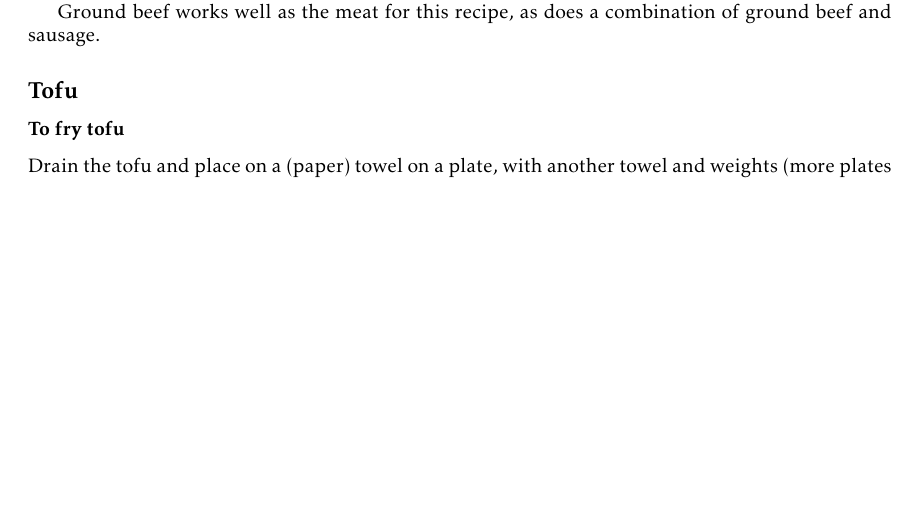
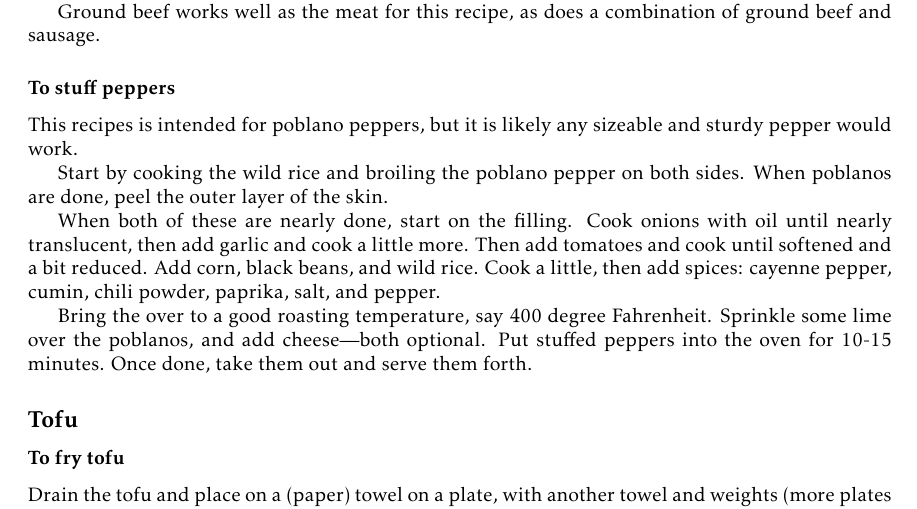
Before and after one commit to ReedOei/Recipes, a LaTeX document (main.tex): part of page 1 of 4 before the commit and part of page 1 of 5 after it, cut so that both start at the same text, the shorter picture padded with empty space. Compiled offline with pdfLaTeX; a LaTeX package or settings file that is missing is left out.

Commit message:
Add stuffed poblano recipe

```diff
--- a/main.tex
+++ b/main.tex
@@ -41,6 +41,24 @@ Once it is browned, drain as much of the grease as you wish, and pour in the sau
 Simmer for a quarter hour (or a bit more) until combined.
 
 Ground beef works well as the meat for this recipe, as does a combination of ground beef and sausage.
+
+\subsubsection*{To stuff peppers}
+
+This recipes is intended for poblano peppers, but it is likely any sizeable and sturdy pepper would work.
+
+Start by cooking the wild rice and broiling the poblano pepper on both sides.
+When poblanos are done, peel the outer layer of the skin.
+
+When both of these are nearly done, start on the filling.
+Cook onions with oil until nearly translucent, then add garlic and cook a little more.
+Then add tomatoes and cook until softened and a bit reduced.
+Add corn, black beans, and wild rice.
+Cook a little, then add spices: cayenne pepper, cumin, chili powder, paprika, salt, and pepper.
+
+Bring the over to a good roasting temperature, say 400 degree Fahrenheit.
+Sprinkle some lime over the poblanos, and add cheese---both optional.
+Put stuffed peppers into the oven for 10-15 minutes.
+Once done, take them out and serve them forth.
 
 \subsection*{Tofu}
 
```
